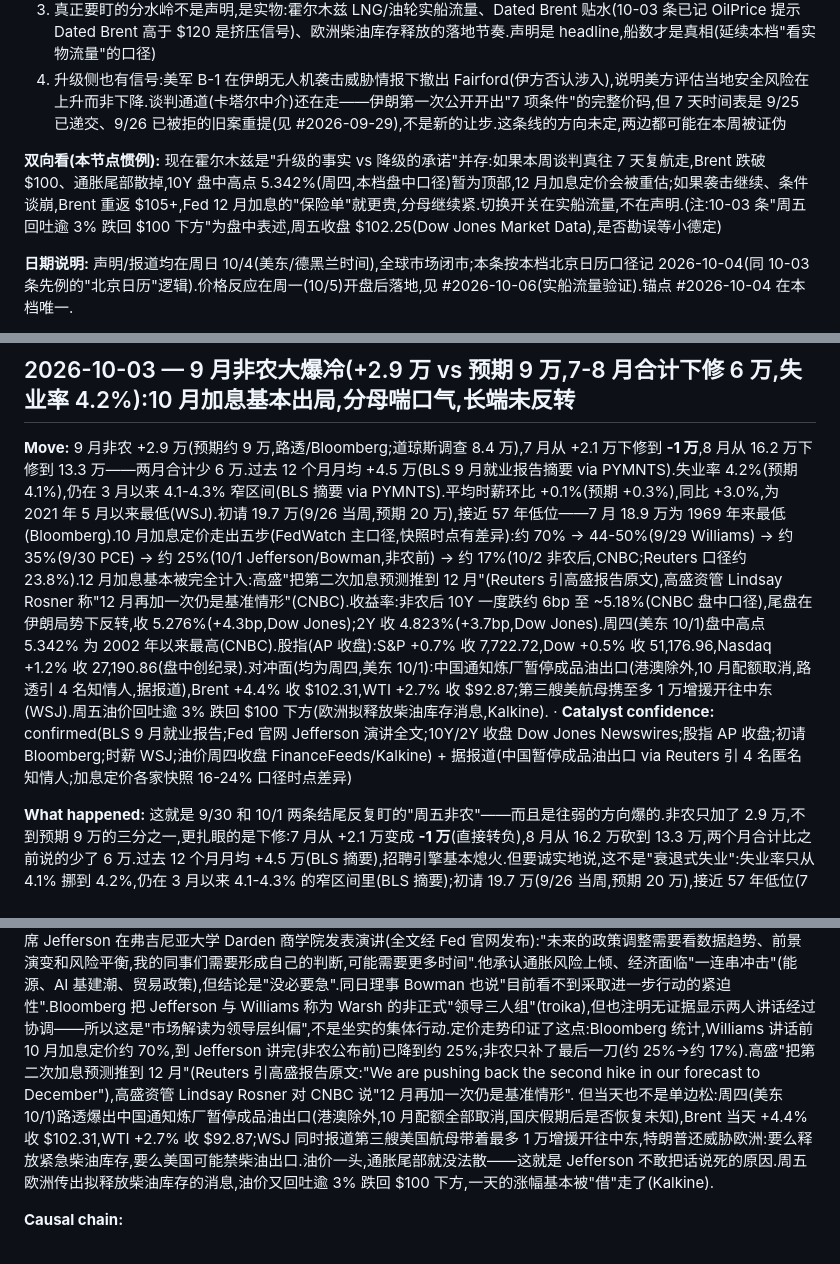
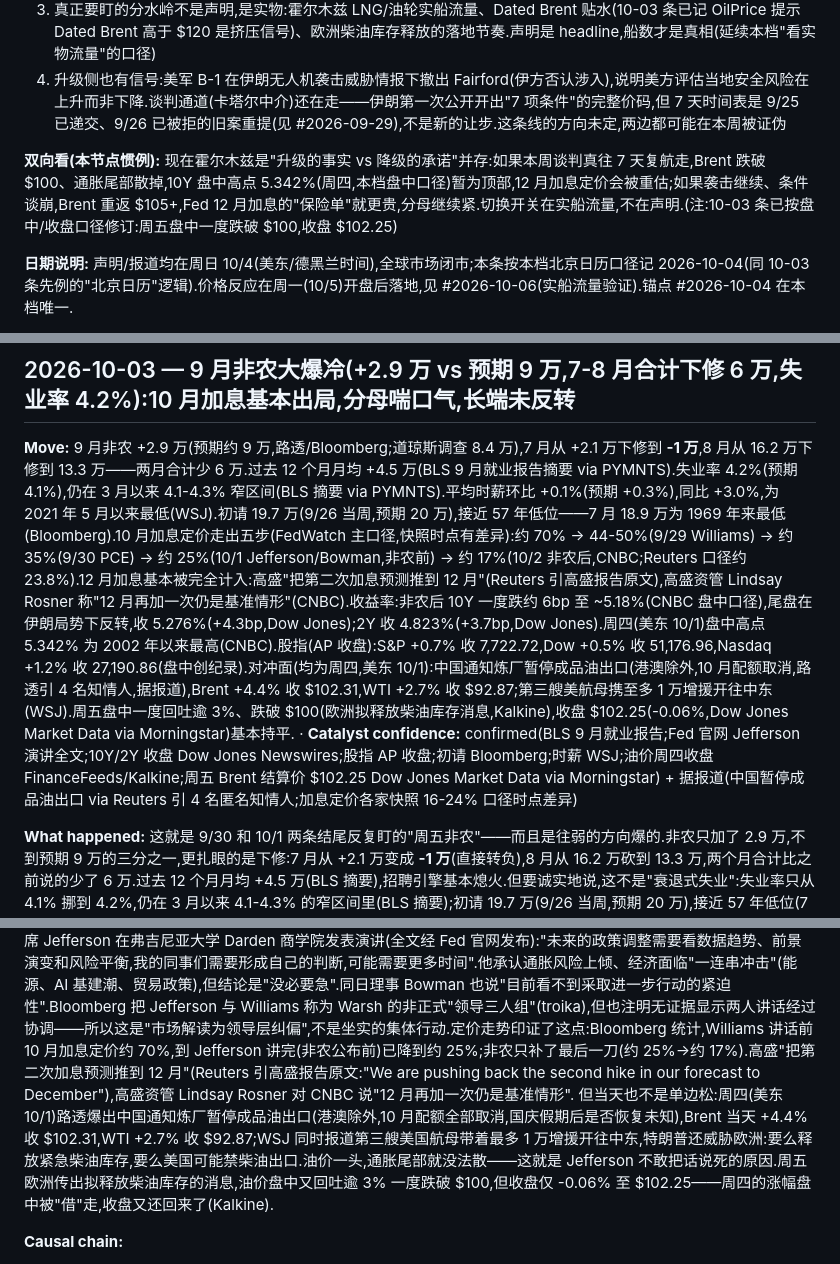
Before and after one commit to BelindaSun/stock-why-wiki, a Markdown page: industries/macro-rates.md, 3 parts joined by grey strips. Drawn GitHub-style.

Commit message:
10-03 周五油价口径修订（盘中→收盘）:周五盘中一度回吐逾 3% 跌破 $100,收盘 $102.25(-0.06%,Dow Jones Market Data);#10-04 双向看注同步更新

```diff
--- a/industries/macro-rates.md
+++ b/industries/macro-rates.md
@@ -69,7 +69,7 @@ _Last updated: 2026-10-06_ · _趋势:9 月非农大爆冷后 10 月加息基本
 3. 真正要盯的分水岭不是声明,是实物:霍尔木兹 LNG/油轮实船流量、Dated Brent 贴水(10-03 条已记 OilPrice 提示 Dated Brent 高于 $120 是挤压信号)、欧洲柴油库存释放的落地节奏.声明是 headline,船数才是真相(延续本档"看实物流量"的口径)
 4. 升级侧也有信号:美军 B-1 在伊朗无人机袭击威胁情报下撤出 Fairford(伊方否认涉入),说明美方评估当地安全风险在上升而非下降.谈判通道(卡塔尔中介)还在走——伊朗第一次公开开出"7 项条件"的完整价码,但 7 天时间表是 9/25 已递交、9/26 已被拒的旧案重提(见 #2026-09-29),不是新的让步.这条线的方向未定,两边都可能在本周被证伪
 
-**双向看(本节点惯例):** 现在霍尔木兹是"升级的事实 vs 降级的承诺"并存:如果本周谈判真往 7 天复航走,Brent 跌破 $100、通胀尾部散掉,10Y 盘中高点 5.342%(周四,本档盘中口径)暂为顶部,12 月加息定价会被重估;如果袭击继续、条件谈崩,Brent 重返 $105+,Fed 12 月加息的"保险单"就更贵,分母继续紧.切换开关在实船流量,不在声明.(注:10-03 条"周五回吐逾 3% 跌回 $100 下方"为盘中表述,周五收盘 $102.25(Dow Jones Market Data),是否勘误等小德定)
+**双向看(本节点惯例):** 现在霍尔木兹是"升级的事实 vs 降级的承诺"并存:如果本周谈判真往 7 天复航走,Brent 跌破 $100、通胀尾部散掉,10Y 盘中高点 5.342%(周四,本档盘中口径)暂为顶部,12 月加息定价会被重估;如果袭击继续、条件谈崩,Brent 重返 $105+,Fed 12 月加息的"保险单"就更贵,分母继续紧.切换开关在实船流量,不在声明.(注:10-03 条已按盘中/收盘口径修订:周五盘中一度跌破 $100,收盘 $102.25)
 
 **日期说明:** 声明/报道均在周日 10/4(美东/德黑兰时间),全球市场闭市;本条按本档北京日历口径记 2026-10-04(同 10-03 条先例的"北京日历"逻辑).价格反应在周一(10/5)开盘后落地,见 #2026-10-06(实船流量验证).锚点 #2026-10-04 在本档唯一.
 
@@ -85,12 +85,12 @@ _Last updated: 2026-10-06_ · _趋势:9 月非农大爆冷后 10 月加息基本
 - [Dow Jones Newswires via Morningstar: Front-month ICE Brent settled $102.25 on Oct 2 (-0.06%)](https://www.morningstar.com/news/dow-jones/202610025482/front-month-ice-brent-crude-rose-494-this-week-to-settle-at-10225-data-talk)
 
 ## 2026-10-03 — 9 月非农大爆冷(+2.9 万 vs 预期 9 万,7-8 月合计下修 6 万,失业率 4.2%):10 月加息基本出局,分母喘口气,长端未反转
-**Move:** 9 月非农 +2.9 万(预期约 9 万,路透/Bloomberg;道琼斯调查 8.4 万),7 月从 +2.1 万下修到 **-1 万**,8 月从 16.2 万下修到 13.3 万——两月合计少 6 万.过去 12 个月月均 +4.5 万(BLS 9 月就业报告摘要 via PYMNTS).失业率 4.2%(预期 4.1%),仍在 3 月以来 4.1-4.3% 窄区间(BLS 摘要 via PYMNTS).平均时薪环比 +0.1%(预期 +0.3%),同比 +3.0%,为 2021 年 5 月以来最低(WSJ).初请 19.7 万(9/26 当周,预期 20 万),接近 57 年低位——7 月 18.9 万为 1969 年来最低(Bloomberg).10 月加息定价走出五步(FedWatch 主口径,快照时点有差异):约 70% → 44-50%(9/29 Williams) → 约 35%(9/30 PCE) → 约 25%(10/1 Jefferson/Bowman,非农前) → 约 17%(10/2 非农后,CNBC;Reuters 口径约 23.8%).12 月加息基本被完全计入:高盛"把第二次加息预测推到 12 月"(Reuters 引高盛报告原文),高盛资管 Lindsay Rosner 称"12 月再加一次仍是基准情形"(CNBC).收益率:非农后 10Y 一度跌约 6bp 至 ~5.18%(CNBC 盘中口径),尾盘在伊朗局势下反转,收 5.276%(+4.3bp,Dow Jones);2Y 收 4.823%(+3.7bp,Dow Jones).周四(美东 10/1)盘中高点 5.342% 为 2002 年以来最高(CNBC).股指(AP 收盘):S&P +0.7% 收 7,722.72,Dow +0.5% 收 51,176.96,Nasdaq +1.2% 收 27,190.86(盘中创纪录).对冲面(均为周四,美东 10/1):中国通知炼厂暂停成品油出口(港澳除外,10 月配额取消,路透引 4 名知情人,据报道),Brent +4.4% 收 $102.31,WTI +2.7% 收 $92.87;第三艘美航母携至多 1 万增援开往中东(WSJ).周五油价回吐逾 3% 跌回 $100 下方(欧洲拟释放柴油库存消息,Kalkine).  ·  **Catalyst confidence:** confirmed(BLS 9 月就业报告;Fed 官网 Jefferson 演讲全文;10Y/2Y 收盘 Dow Jones Newswires;股指 AP 收盘;初请 Bloomberg;时薪 WSJ;油价周四收盘 FinanceFeeds/Kalkine) + 据报道(中国暂停成品油出口 via Reuters 引 4 名匿名知情人;加息定价各家快照 16-24% 口径时点差异)
+**Move:** 9 月非农 +2.9 万(预期约 9 万,路透/Bloomberg;道琼斯调查 8.4 万),7 月从 +2.1 万下修到 **-1 万**,8 月从 16.2 万下修到 13.3 万——两月合计少 6 万.过去 12 个月月均 +4.5 万(BLS 9 月就业报告摘要 via PYMNTS).失业率 4.2%(预期 4.1%),仍在 3 月以来 4.1-4.3% 窄区间(BLS 摘要 via PYMNTS).平均时薪环比 +0.1%(预期 +0.3%),同比 +3.0%,为 2021 年 5 月以来最低(WSJ).初请 19.7 万(9/26 当周,预期 20 万),接近 57 年低位——7 月 18.9 万为 1969 年来最低(Bloomberg).10 月加息定价走出五步(FedWatch 主口径,快照时点有差异):约 70% → 44-50%(9/29 Williams) → 约 35%(9/30 PCE) → 约 25%(10/1 Jefferson/Bowman,非农前) → 约 17%(10/2 非农后,CNBC;Reuters 口径约 23.8%).12 月加息基本被完全计入:高盛"把第二次加息预测推到 12 月"(Reuters 引高盛报告原文),高盛资管 Lindsay Rosner 称"12 月再加一次仍是基准情形"(CNBC).收益率:非农后 10Y 一度跌约 6bp 至 ~5.18%(CNBC 盘中口径),尾盘在伊朗局势下反转,收 5.276%(+4.3bp,Dow Jones);2Y 收 4.823%(+3.7bp,Dow Jones).周四(美东 10/1)盘中高点 5.342% 为 2002 年以来最高(CNBC).股指(AP 收盘):S&P +0.7% 收 7,722.72,Dow +0.5% 收 51,176.96,Nasdaq +1.2% 收 27,190.86(盘中创纪录).对冲面(均为周四,美东 10/1):中国通知炼厂暂停成品油出口(港澳除外,10 月配额取消,路透引 4 名知情人,据报道),Brent +4.4% 收 $102.31,WTI +2.7% 收 $92.87;第三艘美航母携至多 1 万增援开往中东(WSJ).周五盘中一度回吐逾 3%、跌破 $100(欧洲拟释放柴油库存消息,Kalkine),收盘 $102.25(-0.06%,Dow Jones Market Data via Morningstar)基本持平.  ·  **Catalyst confidence:** confirmed(BLS 9 月就业报告;Fed 官网 Jefferson 演讲全文;10Y/2Y 收盘 Dow Jones Newswires;股指 AP 收盘;初请 Bloomberg;时薪 WSJ;油价周四收盘 FinanceFeeds/Kalkine;周五 Brent 结算价 $102.25 Dow Jones Market Data via Morningstar) + 据报道(中国暂停成品油出口 via Reuters 引 4 名匿名知情人;加息定价各家快照 16-24% 口径时点差异)
 
 **What happened:**
 这就是 9/30 和 10/1 两条结尾反复盯的"周五非农"——而且是往弱的方向爆的.非农只加了 2.9 万,不到预期 9 万的三分之一,更扎眼的是下修:7 月从 +2.1 万变成 **-1 万**(直接转负),8 月从 16.2 万砍到 13.3 万,两个月合计比之前说的少了 6 万.过去 12 个月月均 +4.5 万(BLS 摘要),招聘引擎基本熄火.但要诚实地说,这不是"衰退式失业":失业率只从 4.1% 挪到 4.2%,仍在 3 月以来 4.1-4.3% 的窄区间里(BLS 摘要);初请 19.7 万(9/26 当周,预期 20 万),接近 57 年低位(7 月 18.9 万是 1969 年来最低,Bloomberg)——这正好回答了 10/01 条"盯的变量"里的周四初请:裁员并没有起来.WSJ/Reuters/Bloomberg 三家用的同一个词:"low hire, low fire"(不招也不裁).另外一个技术细节:路透引经济学家说,劳工节假期落在 9 月偏晚,季节性调整模型容易把 9 月非农系统性压低——所以这 2.9 万可能被季节因素夸大了"弱".
 Fed 领导层这周是"组合拳式"放鸽,时间线要理清楚:9/29 周二 Williams 先说"不必急"(10/1 条里已经记了);10/1 周四副主席 Jefferson 在弗吉尼亚大学 Darden 商学院发表演讲(全文经 Fed 官网发布):"未来的政策调整需要看数据趋势、前景演变和风险平衡,我的同事们需要形成自己的判断,可能需要更多时间".他承认通胀风险上倾、经济面临"一连串冲击"(能源、AI 基建潮、贸易政策),但结论是"没必要急".同日理事 Bowman 也说"目前看不到采取进一步行动的紧迫性".Bloomberg 把 Jefferson 与 Williams 称为 Warsh 的非正式"领导三人组"(troika),但也注明无证据显示两人讲话经过协调——所以这是"市场解读为领导层纠偏",不是坐实的集体行动.定价走势印证了这点:Bloomberg 统计,Williams 讲话前 10 月加息定价约 70%,到 Jefferson 讲完(非农公布前)已降到约 25%;非农只补了最后一刀(约 25%→约 17%).高盛"把第二次加息预测推到 12 月"(Reuters 引高盛报告原文:"We are pushing back the second hike in our forecast to December"),高盛资管 Lindsay Rosner 对 CNBC 说"12 月再加一次仍是基准情形".
-但当天也不是单边松:周四(美东 10/1)路透爆出中国通知炼厂暂停成品油出口(港澳除外,10 月配额全部取消,国庆假期后是否恢复未知),Brent 当天 +4.4% 收 $102.31,WTI +2.7% 收 $92.87;WSJ 同时报道第三艘美国航母带着最多 1 万增援开往中东,特朗普还威胁欧洲:要么释放紧急柴油库存,要么美国可能禁柴油出口.油价一头,通胀尾部就没法散——这就是 Jefferson 不敢把话说死的原因.周五欧洲传出拟释放柴油库存的消息,油价又回吐逾 3% 跌回 $100 下方,一天的涨幅基本被"借"走了(Kalkine).
+但当天也不是单边松:周四(美东 10/1)路透爆出中国通知炼厂暂停成品油出口(港澳除外,10 月配额全部取消,国庆假期后是否恢复未知),Brent 当天 +4.4% 收 $102.31,WTI +2.7% 收 $92.87;WSJ 同时报道第三艘美国航母带着最多 1 万增援开往中东,特朗普还威胁欧洲:要么释放紧急柴油库存,要么美国可能禁柴油出口.油价一头,通胀尾部就没法散——这就是 Jefferson 不敢把话说死的原因.周五欧洲传出拟释放柴油库存的消息,油价盘中又回吐逾 3% 一度跌破 $100,但收盘仅 -0.06% 至 $102.25——周四的涨幅盘中被"借"走,收盘又还回来了(Kalkine).
 
 **Causal chain:**
 1. 非农 +2.9 万(vs 预期 9 万)+ 7-8 月合计下修 6 万 + 失业率 4.2% → 10 月加息定价走完五步(约 70%→约 17%),10 月加息基本出局.注意功劳分配:70%→25% 的大头发生在非农公布前(Williams/Jefferson 讲话+PCE),非农只贡献了最后一棒(约 25%→约 17%)——"非农把 35% 砍到 23%"的说法是错的,按小德终审意见纠正
```
